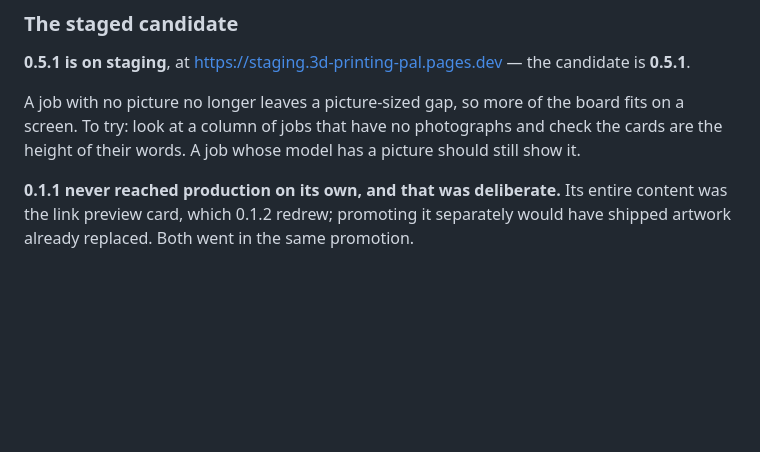
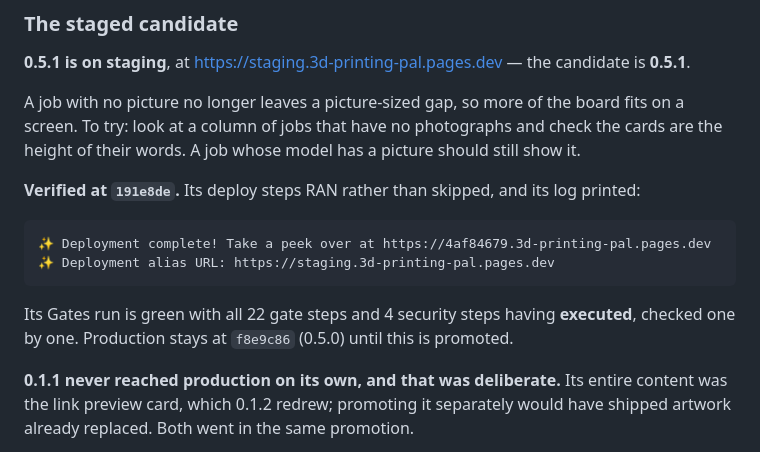
Before and after one commit to njefferson/3d-printing-pal, a Markdown page: NOTES.md, the part around the change. GitHub-like rendering; blank space fills up the shorter version.

Commit message:
NOTES: 0.5.1 verified on staging
Green at 191e8de with all 22 gate steps and 4 security steps EXECUTED, checked one
by one, and a deploy whose steps ran rather than skipped, with the address quoted
from its own log. Production stays at f8e9c86 until this is promoted.

```diff
--- a/NOTES.md
+++ b/NOTES.md
@@ -487,6 +487,16 @@ fits on a screen. To try: look at a column of jobs that have no photographs and
 check the cards are the height of their words. A job whose model has a picture
 should still show it.
 
+**Verified at `191e8de`.** Its deploy steps RAN rather than skipped, and its log
+printed:
+
+    ✨ Deployment complete! Take a peek over at https://4af84679.3d-printing-pal.pages.dev
+    ✨ Deployment alias URL: https://staging.3d-printing-pal.pages.dev
+
+Its Gates run is green with all 22 gate steps and 4 security steps having
+**executed**, checked one by one. Production stays at `f8e9c86` (0.5.0) until this
+is promoted.
+
 **0.1.1 never reached production on its own, and that was deliberate.** Its entire
 content was the link preview card, which 0.1.2 redrew; promoting it separately
 would have shipped artwork already replaced. Both went in the same promotion.
```
